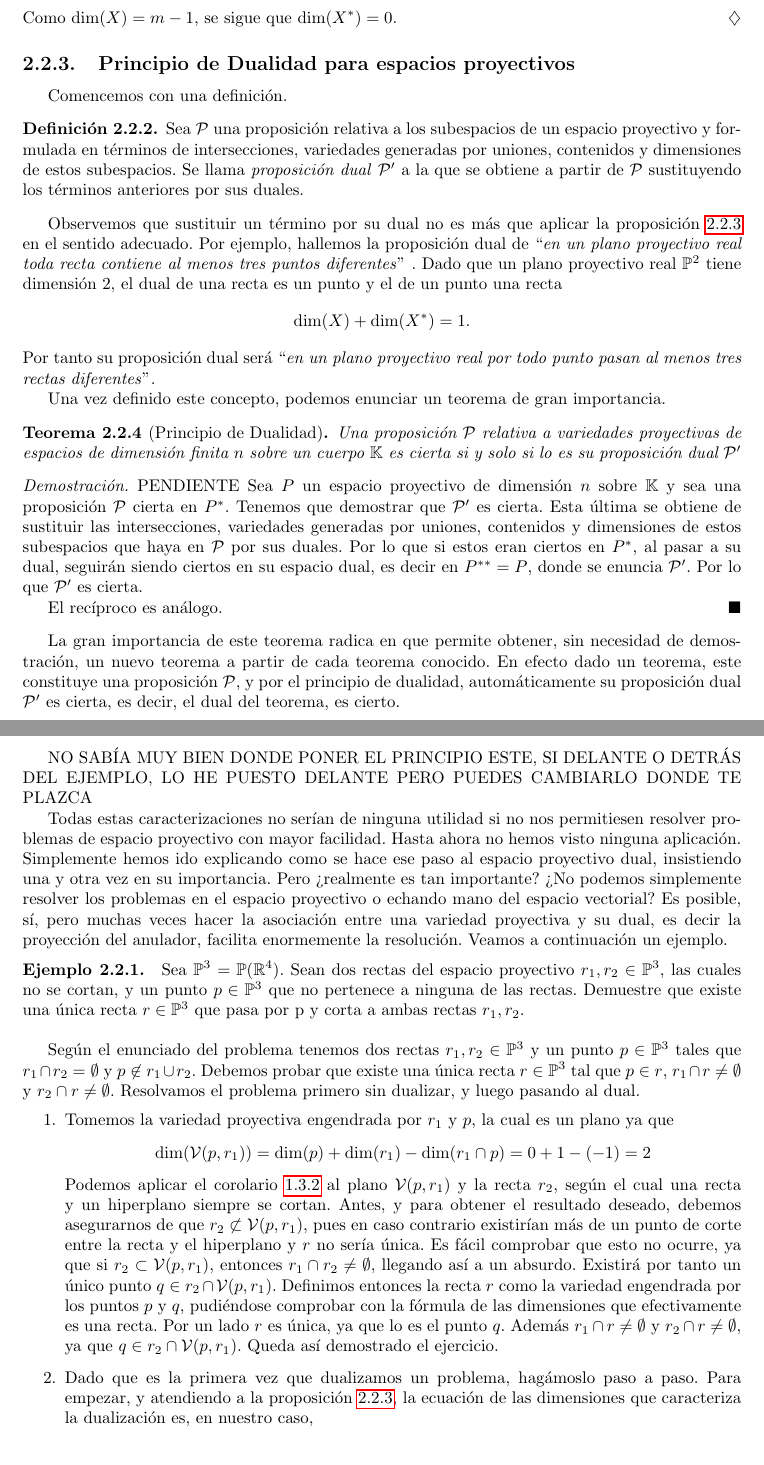
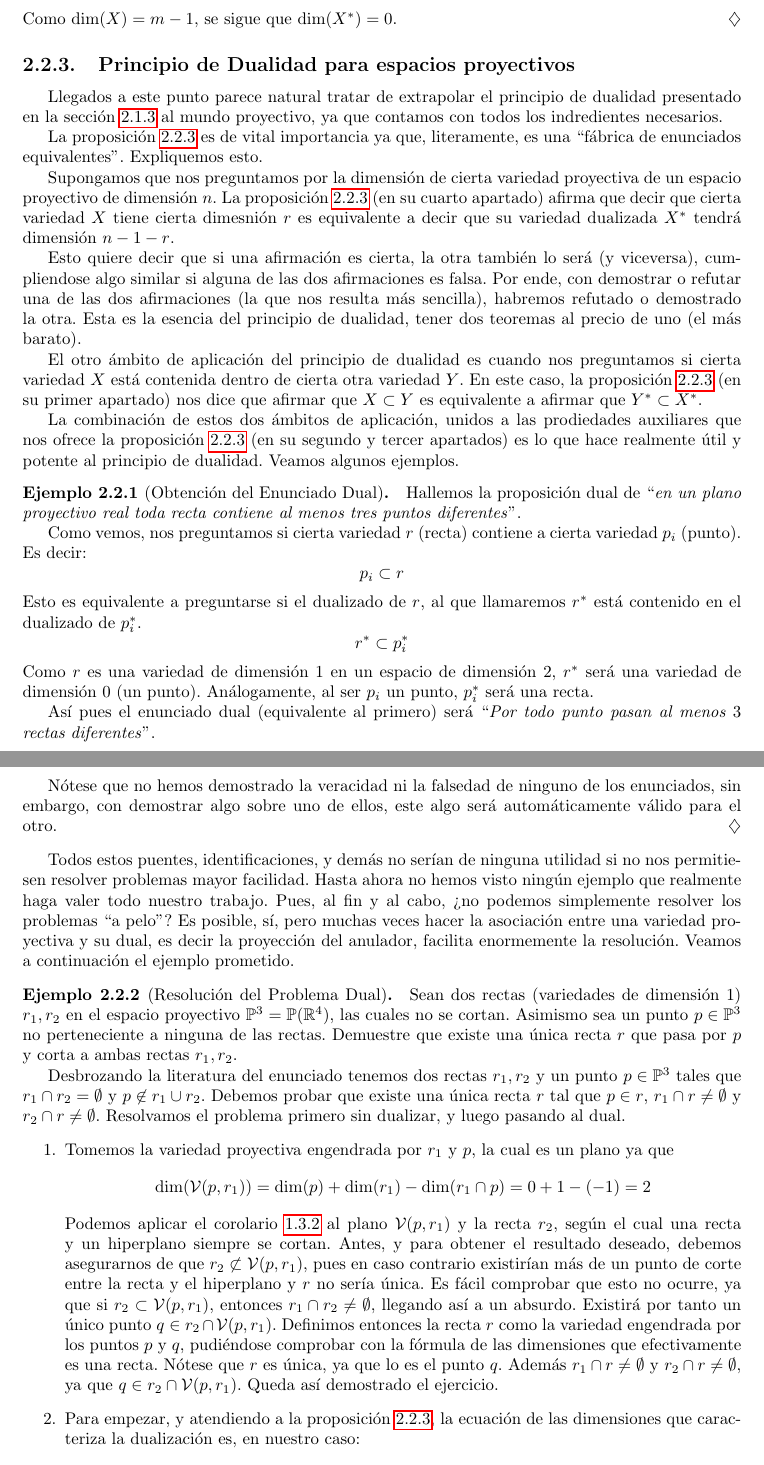
Before and after one commit to alvarogatenorio/Geometria-Lineal, a LaTeX book (main.tex, which reads tex/C2.tex): two parts of pages 25 and 26 of 61 before the commit and two parts of pages 25 and 26 of 60 after it, joined at a grey line, cut so that both start at the same text. Compiled offline with pdfLaTeX.

Commit message:
Capitulo 2 completo

```diff
--- a/tex/C2.tex
+++ b/tex/C2.tex
@@ -433,41 +433,44 @@ Las propiedades que se desprendían del lema \ref{C2_lem_correspondencia} pueden
 \end{obs}
 
 \subsection{Principio de Dualidad para espacios proyectivos}
-Comencemos con una definición.
-\begin{defi}
-	Sea $\mc{P}$ una proposición relativa a los subespacios de un espacio proyectivo y formulada en términos de intersecciones, variedades generadas por uniones, contenidos y dimensiones de estos subespacios. Se llama \ti{proposición dual} $\mc{P}'$ a la que se obtiene a partir de $\mc{P}$ sustituyendo los términos anteriores por sus duales.
-\end{defi}
-Observemos que sustituir un término por su dual no es más que aplicar la proposición~\ref{C2_pro_propiedades_dualidad_proy} en el sentido adecuado. Por ejemplo, hallemos la proposición dual de ``\ti{en un plano proyectivo real toda recta contiene al menos tres puntos diferentes}'' . Dado que un plano proyectivo real $\proy^2$ tiene dimensión $2$, el dual de una recta es un punto y el de un punto una recta
-\begin{equation*}
-\dim(X)+\dim(X^*)=1.
-\end{equation*}
-Por tanto su proposición dual será ``\ti{en un plano proyectivo real por todo punto pasan al menos tres rectas diferentes}''.
+Llegados a este punto parece natural tratar de extrapolar el principio de dualidad presentado en la sección \ref{C2_principioDualidadLineal} al mundo proyectivo, ya que contamos con todos los indredientes necesarios.
 
-Una vez definido este concepto, podemos enunciar un teorema de gran importancia.
-\begin{theo}[Principio de Dualidad] Una proposición $\mc{P}$ relativa a variedades proyectivas de espacios de dimensión finita $n$ sobre un cuerpo $\K$ es cierta si y solo si lo es su proposición dual $\mc{P}'$
-\end{theo}
-\begin{proof}PENDIENTE
-	Sea $P$ un espacio proyectivo de dimensión $n$ sobre $\K$ y sea una proposición $\mc{P}$ cierta en $P^*$. Tenemos que demostrar que $\mc{P}'$ es cierta. Esta última se obtiene de sustituir las intersecciones, variedades generadas por uniones, contenidos y dimensiones de estos subespacios que haya en $\mc{P}$ por sus duales. Por lo que si estos eran ciertos en $P^*$, al pasar a su dual, seguirán siendo ciertos en su espacio dual, es decir en $P^{**}=P$, donde se enuncia $\mc{P}'$. Por lo que $\mc{P}'$ es cierta.
+La proposición \ref{C2_pro_propiedades_dualidad_proy} es de vital importancia ya que, literamente, es una ``fábrica de enunciados equivalentes''. Expliquemos esto.
 
-	El recíproco es análogo.
-\end{proof}
-La gran importancia de este teorema radica en que permite obtener, sin necesidad de demostración, un nuevo teorema a partir de cada teorema conocido. En efecto dado un teorema, este constituye una proposición $\mc{P}$, y por el principio de dualidad, automáticamente su proposición dual $\mc{P}'$ es cierta, es decir, el dual del teorema, es cierto.
+Supongamos que nos preguntamos por la dimensión de cierta variedad proyectiva de un espacio proyectivo de dimensión $n$. La proposición \ref{C2_pro_propiedades_dualidad_proy} (en su cuarto apartado) afirma que decir que cierta variedad $X$ tiene cierta dimesnión $r$ es equivalente a decir que su variedad dualizada $X^*$ tendrá dimensión $n-1-r$.
 
-NO SABÍA MUY BIEN DONDE PONER EL PRINCIPIO ESTE, SI DELANTE O DETRÁS DEL EJEMPLO, LO HE PUESTO DELANTE PERO PUEDES CAMBIARLO DONDE TE PLAZCA
+Esto quiere decir que si una afirmación es cierta, la otra también lo será (y viceversa), cumpliendose algo similar si alguna de las dos afirmaciones es falsa. Por ende, con demostrar o refutar una de las dos afirmaciones (la que nos resulta más sencilla), habremos refutado o demostrado la otra. Esta es la esencia del principio de dualidad, tener dos teoremas al precio de uno (el más barato).
 
-Todas estas caracterizaciones no serían de ninguna utilidad si no nos permitiesen resolver problemas de espacio proyectivo con mayor facilidad. Hasta ahora no hemos visto ninguna aplicación. Simplemente hemos ido explicando como se hace ese paso al espacio proyectivo dual, insistiendo una y otra vez en su importancia. Pero ¿realmente es tan importante? ¿No podemos simplemente resolver los problemas en el espacio proyectivo o echando mano del espacio vectorial? Es posible, sí, pero muchas veces hacer la asociación entre una variedad proyectiva y su dual, es decir la proyección del anulador, facilita enormemente la resolución. Veamos a continuación un ejemplo.
-\begin{exa}
-	Sea $\proy^3=\proy(\R^4)$. Sean dos rectas del espacio proyectivo $r_1,r_2\in\proy^3$, las cuales no se cortan, y un punto $p\in\proy^3$ que no pertenece a ninguna de las rectas. Demuestre que existe una única recta $r\in\proy^3$ que pasa por p y corta a ambas rectas $r_1, r_2$.\\
+El otro ámbito de aplicación del principio de dualidad es cuando nos preguntamos si cierta variedad $X$ está contenida dentro de cierta otra variedad $Y$. En este caso, la proposición \ref{C2_pro_propiedades_dualidad_proy} (en su primer apartado) nos dice que afirmar que $X\subset Y$ es equivalente a afirmar que $Y^*\subset X^*$.
 
-	Según el enunciado del problema tenemos dos rectas $r_1,r_2\in\proy^3$ y un punto $p\in\proy^3$ tales que $r_1\cap r_2=\emptyset$ y $p\not\in r_1\cup r_2$. Debemos probar que existe una única recta $r\in\proy^3$ tal que $p\in r$, $r_1\cap r\not=\emptyset$ y $r_2\cap r\not=\emptyset$. Resolvamos el problema primero sin dualizar, y luego pasando al dual.
+La combinación de estos dos ámbitos de aplicación, unidos a las prodiedades auxiliares que nos ofrece la proposición \ref{C2_pro_propiedades_dualidad_proy} (en su segundo y tercer apartados) es lo que hace  realmente útil y potente al principio de dualidad. Veamos algunos ejemplos.
+
+\begin{exa}[Obtención del Enunciado Dual]
+	Hallemos la proposición dual de ``\ti{en un plano proyectivo real toda recta contiene al menos tres puntos diferentes}''.
+
+	Como vemos, nos preguntamos si cierta variedad $r$ (recta) contiene a cierta variedad $p_i$ (punto). Es decir:
+	\[p_i\subset r\]
+	Esto es equivalente a preguntarse si el dualizado de $r$, al que llamaremos $r^*$ está contenido en el dualizado de $p_i^*$.
+	\[r^*\subset p_i^*\]
+	Como $r$ es una variedad de dimensión $1$ en un espacio de dimensión $2$, $r^*$ será una variedad de dimensión $0$ (un punto). Análogamente, al ser $p_i$ un punto, $p_i^*$ será una recta.
+
+	Así pues el enunciado dual (equivalente al primero) será ``\ti{Por todo punto pasan al menos $3$ rectas diferentes}''.
+
+	Nótese que no hemos demostrado la veracidad ni la falsedad de ninguno de los enunciados, sin embargo, con demostrar algo sobre uno de ellos, este algo será automáticamente válido para el otro.
+\end{exa}
+Todos estos puentes, identificaciones, y demás no serían de ninguna utilidad si no nos permitiesen resolver problemas mayor facilidad. Hasta ahora no hemos visto ningún ejemplo que realmente haga valer todo nuestro trabajo. Pues, al fin y al cabo, ¿no podemos simplemente resolver los problemas ``a pelo''? Es posible, sí, pero muchas veces hacer la asociación entre una variedad proyectiva y su dual, es decir la proyección del anulador, facilita enormemente la resolución. Veamos a continuación el ejemplo prometido.
+\begin{exa}[Resolución del Problema Dual]
+	Sean dos rectas (variedades de dimensión $1$) $r_1,r_2$ en el espacio proyectivo $\proy^3=\proy(\R^4)$, las cuales no se cortan. Asimismo sea un punto $p\in\proy^3$ no perteneciente a ninguna de las rectas. Demuestre que existe una única recta $r$ que pasa por $p$ y corta a ambas rectas $r_1, r_2$.
+
+	Desbrozando la literatura del enunciado tenemos dos rectas $r_1,r_2$ y un punto $p\in\proy^3$ tales que $r_1\cap r_2=\emptyset$ y $p\not\in r_1\cup r_2$. Debemos probar que existe una única recta $r$ tal que $p\in r$, $r_1\cap r\not=\emptyset$ y $r_2\cap r\not=\emptyset$. Resolvamos el problema primero sin dualizar, y luego pasando al dual.
 	\begin{enumerate}
 		\item Tomemos la variedad proyectiva engendrada por $r_1$ y $p$, la cual es un plano ya que
 		\begin{equation*}
 		\dim(\engen{p,r_1})=\dim(p)+\dim(r_1)-\dim(r_1\cap p)=0+1-(-1)=2
 		\end{equation*}
-		Podemos aplicar el corolario~\ref{C1_cor_rectaHiperplano} al plano $\engen{p,r_1}$ y la recta $r_2$, según el cual una recta y un hiperplano siempre se cortan. Antes, y para obtener el resultado deseado, debemos asegurarnos de que $r_2\not\subset\engen{p,r_1}$, pues en caso contrario existirían más de un punto de corte entre la recta y el hiperplano y $r$ no sería única. Es fácil comprobar que esto no ocurre, ya que si $r_2\subset\engen{p,r_1}$, entonces $r_1\cap r_2\not=\emptyset$, llegando así a un absurdo. Existirá por tanto un único punto $q\in r_2\cap\engen{p,r_1}$. Definimos entonces la recta $r$ como la variedad engendrada por los puntos $p$ y $q$, pudiéndose comprobar con la fórmula de las dimensiones que efectivamente es una recta. Por un lado $r$ es única, ya que lo es el punto $q$. Además $r_1\cap r\not=\emptyset$ y $r_2\cap r\not=\emptyset$, ya que $q\in r_2\cap\engen{p,r_1}$. Queda así demostrado el ejercicio.
+		Podemos aplicar el corolario~\ref{C1_cor_rectaHiperplano} al plano $\engen{p,r_1}$ y la recta $r_2$, según el cual una recta y un hiperplano siempre se cortan. Antes, y para obtener el resultado deseado, debemos asegurarnos de que $r_2\not\subset\engen{p,r_1}$, pues en caso contrario existirían más de un punto de corte entre la recta y el hiperplano y $r$ no sería única. Es fácil comprobar que esto no ocurre, ya que si $r_2\subset\engen{p,r_1}$, entonces $r_1\cap r_2\not=\emptyset$, llegando así a un absurdo. Existirá por tanto un único punto $q\in r_2\cap\engen{p,r_1}$. Definimos entonces la recta $r$ como la variedad engendrada por los puntos $p$ y $q$, pudiéndose comprobar con la fórmula de las dimensiones que efectivamente es una recta. Nótese que $r$ es única, ya que lo es el punto $q$. Además $r_1\cap r\not=\emptyset$ y $r_2\cap r\not=\emptyset$, ya que $q\in r_2\cap\engen{p,r_1}$. Queda así demostrado el ejercicio.
 
-		\item Dado que es la primera vez que dualizamos un problema, hagámoslo paso a paso. Para empezar, y atendiendo a la proposición~\ref{C2_pro_propiedades_dualidad_proy}, la ecuación de las dimensiones que caracteriza la dualización es, en nuestro caso,
+		\item Para empezar, y atendiendo a la proposición~\ref{C2_pro_propiedades_dualidad_proy}, la ecuación de las dimensiones que caracteriza la dualización es, en nuestro caso:
 		\begin{equation*}
 		\dim(X)+\dim(X^*)=2.
 		\end{equation*}
```
Also changed, not shown: main.pdf, tex/C2.tex (8 more changed lines), 9 other files.
